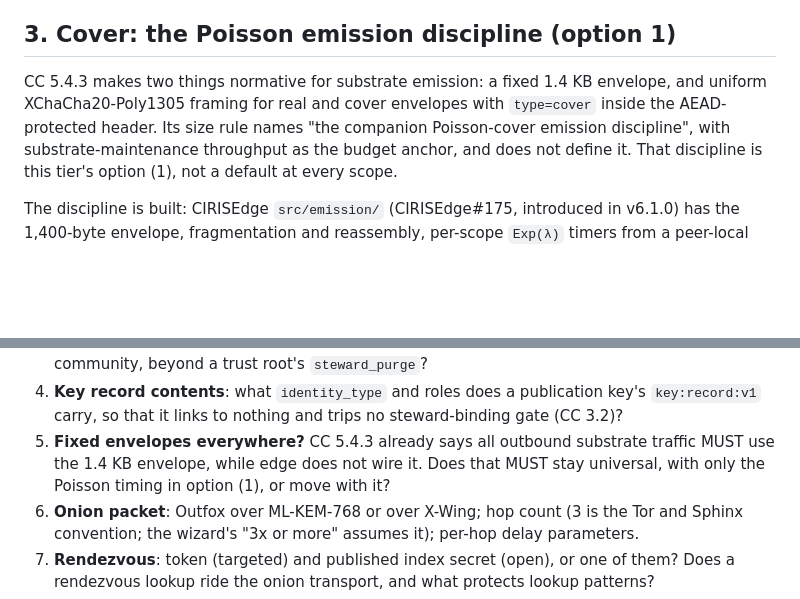
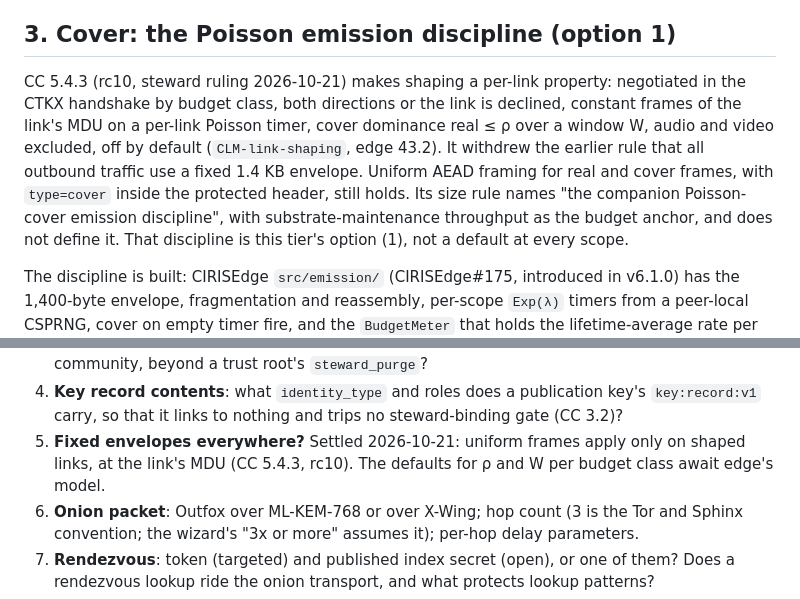
Before and after one commit to CIRISAI/CEWP, a Markdown page: FSD/ANONYMOUS_TIER.md, 2 parts joined by grey strips. Rendered like a GitHub page; blank space fills up the shorter version.

Commit message:
CC 5.4.3 link shaping (rc10): uniform frames on shaped links at the link MDU replace the universal 1.4 KB envelope; anonymous-tier open question 5 settled
Co-Authored-By: Claude Opus 5.5 <noreply@anthropic.com>
Claude-Session: https://claude.ai/code/session_017tGvgduuoB4yL5VHbwYrJF

```diff
--- a/FSD/ANONYMOUS_TIER.md
+++ b/FSD/ANONYMOUS_TIER.md
@@ -110,9 +110,14 @@ needs ("I shape because many nodes do").
 
 ## 3. Cover: the Poisson emission discipline (option 1)
 
-CC 5.4.3 makes two things normative for substrate emission: a fixed
-1.4 KB envelope, and uniform XChaCha20-Poly1305 framing for real and
-cover envelopes with `type=cover` inside the AEAD-protected header. Its
+CC 5.4.3 (rc10, steward ruling 2026-10-21) makes shaping a per-link
+property: negotiated in the CTKX handshake by budget class, both
+directions or the link is declined, constant frames of the link's MDU
+on a per-link Poisson timer, cover dominance real ≤ ρ over a window W,
+audio and video excluded, off by default (`CLM-link-shaping`, edge
+43.2). It withdrew the earlier rule that all outbound traffic use a
+fixed 1.4 KB envelope. Uniform AEAD framing for real and cover frames,
+with `type=cover` inside the protected header, still holds. Its
 size rule names "the companion Poisson-cover emission discipline",
 with substrate-maintenance throughput as the budget anchor, and does
 not define it. That discipline is this tier's option (1), not a
@@ -403,10 +408,9 @@ None of these is met at CC 1.0-rc9.
 4. **Key record contents**: what `identity_type` and roles does a
    publication key's `key:record:v1` carry, so that it links to
    nothing and trips no steward-binding gate (CC 3.2)?
-5. **Fixed envelopes everywhere?** CC 5.4.3 already says all outbound
-   substrate traffic MUST use the 1.4 KB envelope, while edge does not
-   wire it. Does that MUST stay universal, with only the Poisson timing
-   in option (1), or move with it?
+5. **Fixed envelopes everywhere?** Settled 2026-10-21: uniform frames
+   apply only on shaped links, at the link's MDU (CC 5.4.3, rc10). The
+   defaults for ρ and W per budget class await edge's model.
 6. **Onion packet**: Outfox over ML-KEM-768 or over X-Wing; hop count
    (3 is the Tor and Sphinx convention; the wizard's "3x or more"
    assumes it); per-hop delay parameters.
```
Also changed, not shown: FSD/SCOPE_PRIVACY.md (+5 -3 lines).
